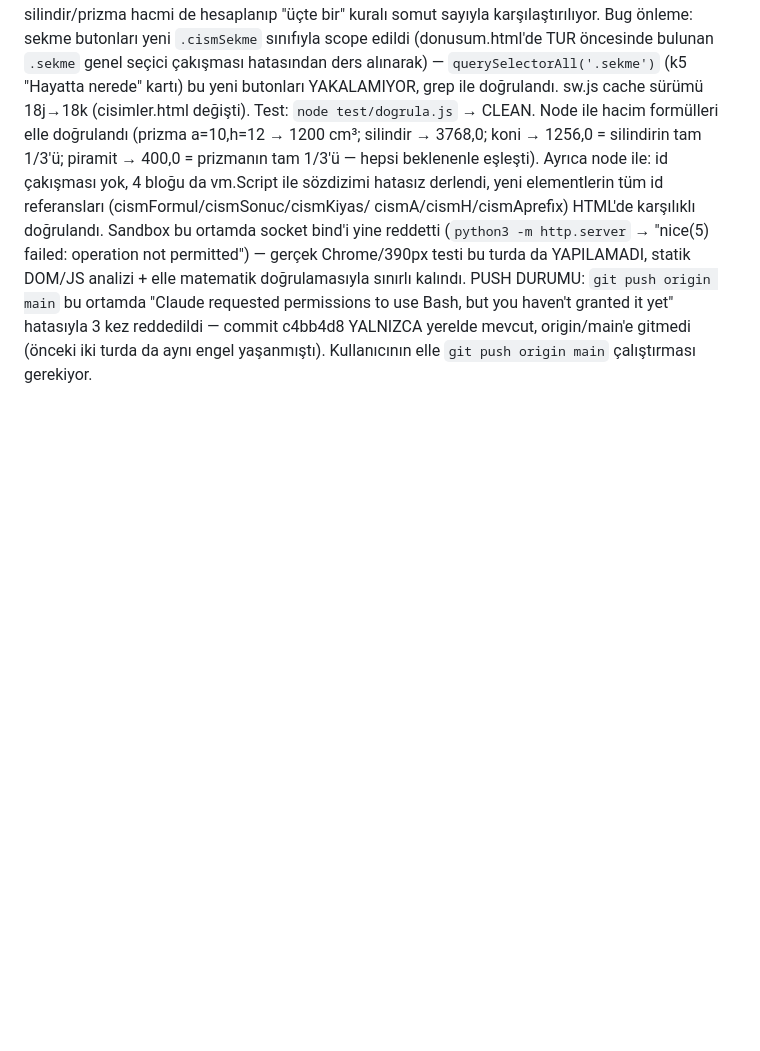
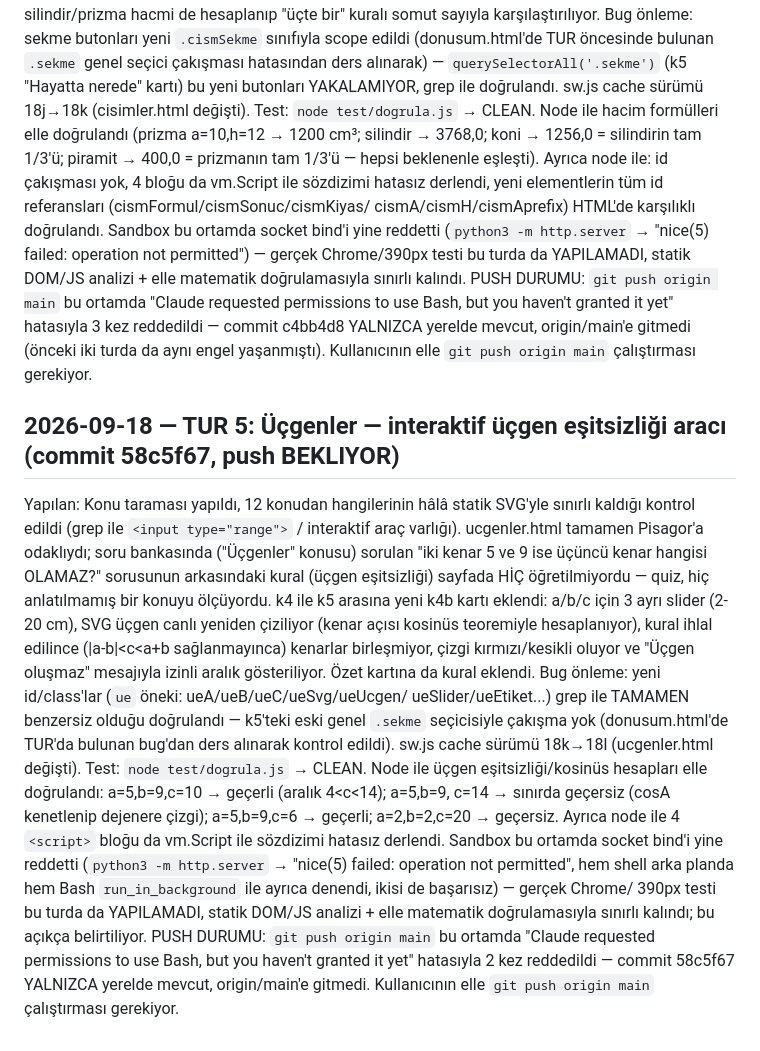
Before and after one commit to Hkntng/okul-sitesi, a Markdown page: PLAN-GELISTIRME.md, the part around the change. GitHub-like rendering; blank space fills up the shorter version.

Commit message:
PLAN: TUR 5 notu (Üçgen eşitsizliği aracı, 58c5f67)

```diff
--- a/PLAN-GELISTIRME.md
+++ b/PLAN-GELISTIRME.md
@@ -289,3 +289,35 @@ PUSH DURUMU: `git push origin main` bu ortamda "Claude requested permissions to
 use Bash, but you haven't granted it yet" hatasıyla 3 kez reddedildi — commit
 c4bb4d8 YALNIZCA yerelde mevcut, origin/main'e gitmedi (önceki iki turda da aynı
 engel yaşanmıştı). Kullanıcının elle `git push origin main` çalıştırması gerekiyor.
+
+## 2026-09-18 — TUR 5: Üçgenler — interaktif üçgen eşitsizliği aracı (commit 58c5f67, push BEKLIYOR)
+Yapılan: Konu taraması yapıldı, 12 konudan hangilerinin hâlâ statik SVG'yle
+sınırlı kaldığı kontrol edildi (grep ile `<input type="range">` / interaktif
+araç varlığı). ucgenler.html tamamen Pisagor'a odaklıydı; soru bankasında
+("Üçgenler" konusu) sorulan "iki kenar 5 ve 9 ise üçüncü kenar hangisi
+OLAMAZ?" sorusunun arkasındaki kural (üçgen eşitsizliği) sayfada HİÇ
+öğretilmiyordu — quiz, hiç anlatılmamış bir konuyu ölçüyordu. k4 ile k5
+arasına yeni k4b kartı eklendi: a/b/c için 3 ayrı slider (2-20 cm), SVG
+üçgen canlı yeniden çiziliyor (kenar açısı kosinüs teoremiyle hesaplanıyor),
+kural ihlal edilince (|a-b|<c<a+b sağlanmayınca) kenarlar birleşmiyor,
+çizgi kırmızı/kesikli oluyor ve "Üçgen oluşmaz" mesajıyla izinli aralık
+gösteriliyor. Özet kartına da kural eklendi.
+Bug önleme: yeni id/class'lar (`ue` öneki: ueA/ueB/ueC/ueSvg/ueUcgen/
+ueSlider/ueEtiket...) grep ile TAMAMEN benzersiz olduğu doğrulandı — k5'teki
+eski genel `.sekme` seçicisiyle çakışma yok (donusum.html'de TUR'da bulunan
+bug'dan ders alınarak kontrol edildi).
+sw.js cache sürümü 18k→18l (ucgenler.html değişti).
+Test: `node test/dogrula.js` → CLEAN. Node ile üçgen eşitsizliği/kosinüs
+hesapları elle doğrulandı: a=5,b=9,c=10 → geçerli (aralık 4<c<14); a=5,b=9,
+c=14 → sınırda geçersiz (cosA kenetlenip dejenere çizgi); a=5,b=9,c=6 →
+geçerli; a=2,b=2,c=20 → geçersiz. Ayrıca node ile 4 `<script>` bloğu da
+vm.Script ile sözdizimi hatasız derlendi.
+Sandbox bu ortamda socket bind'i yine reddetti (`python3 -m http.server` →
+"nice(5) failed: operation not permitted", hem shell arka planda hem Bash
+`run_in_background` ile ayrıca denendi, ikisi de başarısız) — gerçek Chrome/
+390px testi bu turda da YAPILAMADI, statik DOM/JS analizi + elle matematik
+doğrulamasıyla sınırlı kalındı; bu açıkça belirtiliyor.
+PUSH DURUMU: `git push origin main` bu ortamda "Claude requested permissions
+to use Bash, but you haven't granted it yet" hatasıyla 2 kez reddedildi —
+commit 58c5f67 YALNIZCA yerelde mevcut, origin/main'e gitmedi. Kullanıcının
+elle `git push origin main` çalıştırması gerekiyor.
```
